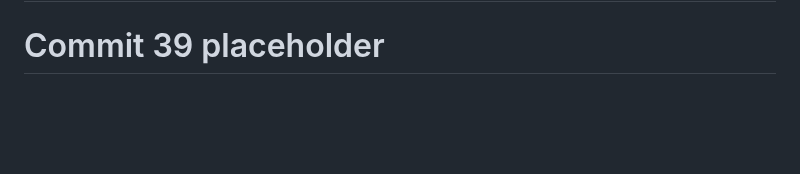
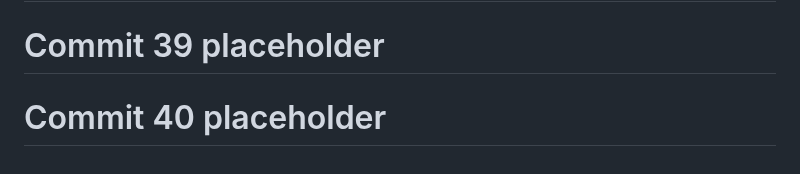
Before and after one commit to God-zil-la/project3, a Markdown page: README.md, the part around the change. Drawn GitHub-style; blank space fills up the shorter version.

```diff
--- a/README.md
+++ b/README.md
@@ -654,3 +654,5 @@ GitHub: @god-zil-la
 # Commit 38 placeholder
 
 # Commit 39 placeholder
+
+# Commit 40 placeholder
```
